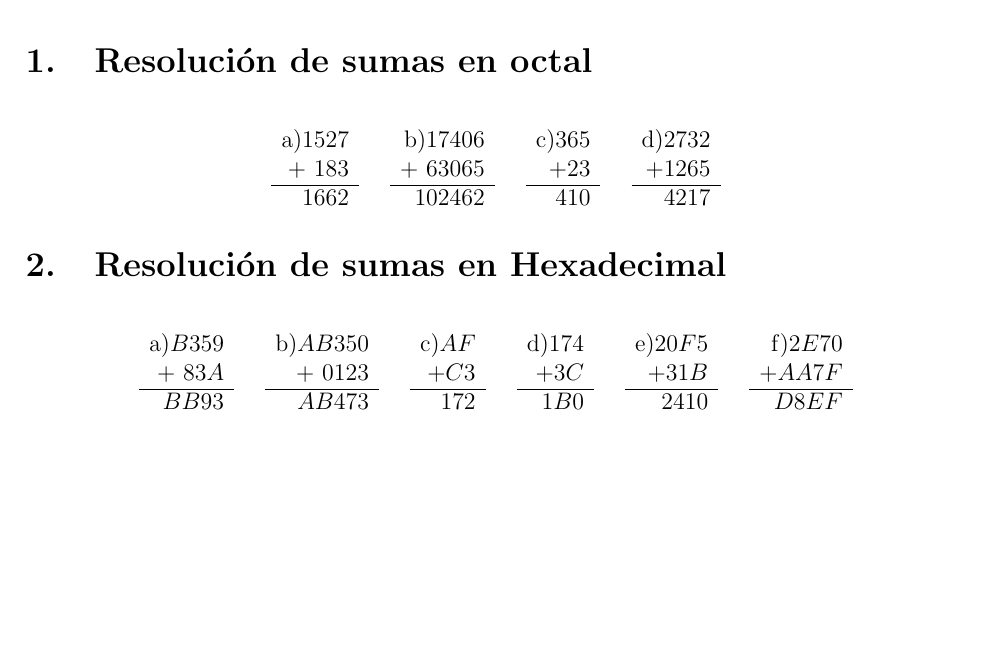
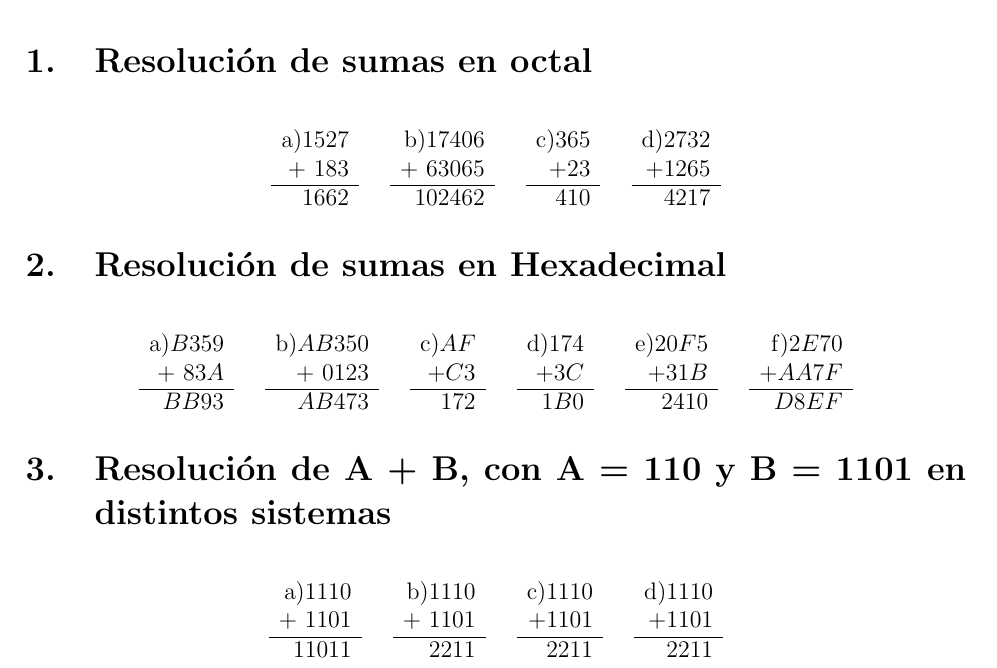
Before and after one commit to JerikFC/Arquitectura, a LaTeX document (tp2/resolucion.tex): part of the page, cut so that both start at the same text, the shorter picture padded with empty space. Compiled offline with pdfLaTeX.

Commit message:
feat(tp2): Resolución del ejercio 3 sobre sumas en distintas bases

```diff
--- a/tp2/resolucion.tex
+++ b/tp2/resolucion.tex
@@ -114,6 +114,40 @@ A continuación, se desarrollan los ejercicios correspondientes.
 \end{array}
 \]
 
+\section{Resolución de A + B, con A = 110 y B = 1101 en distintos sistemas}
 
+\[
+\begin{array}{r}
+\text{a)}
+  1110 \\
++ \ 1101 \\
+\hline
+  11011
+\end{array}
+\quad\
+\begin{array}{r}
+\text{b)}
+  1110 \\
++ \ 1101 \\
+\hline
+  2211
+\end{array}
+\quad\
+\begin{array}{r}
+\text{c)}
+  1110 \\
++ 1101 \\
+\hline
+  2211
+\end{array}
+\quad\
+\begin{array}{r}
+    \text{d)}
+  1110 \\
++ 1101 \\
+\hline
+  2211
+\end{array}
+\]
 
 \end{document}
```
Also changed, not shown: tp2/resolucion.pdf.
